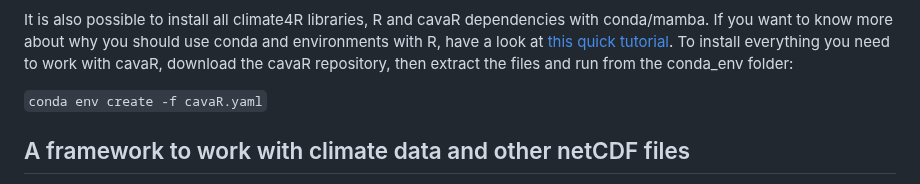
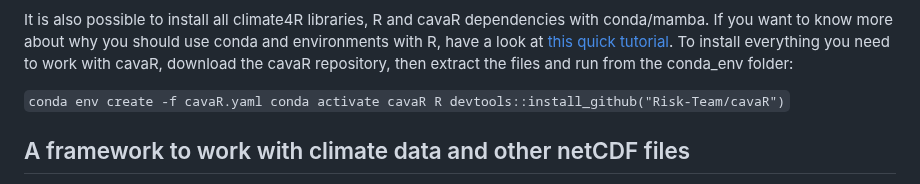
Before and after one commit to Risk-Team/CAVAanalytics, a Markdown page: README.md, the part around the change. GitHub-like rendering.

```diff
--- a/README.md
+++ b/README.md
@@ -46,7 +46,10 @@ conda/mamba. If you want to know more about why you should use conda and
 environments with R, have a look at [this quick
 tutorial](https://github.com/RSO9192/conda_R). To install everything you need to work with cavaR, download the cavaR repository, then extract the files and run from the conda_env folder:
 
-   `conda env create -f cavaR.yaml`
+   `conda env create -f cavaR.yaml
+    conda activate cavaR
+    R
+    devtools::install_github("Risk-Team/cavaR")`
 
 
 ## A framework to work with climate data and other netCDF files
```
